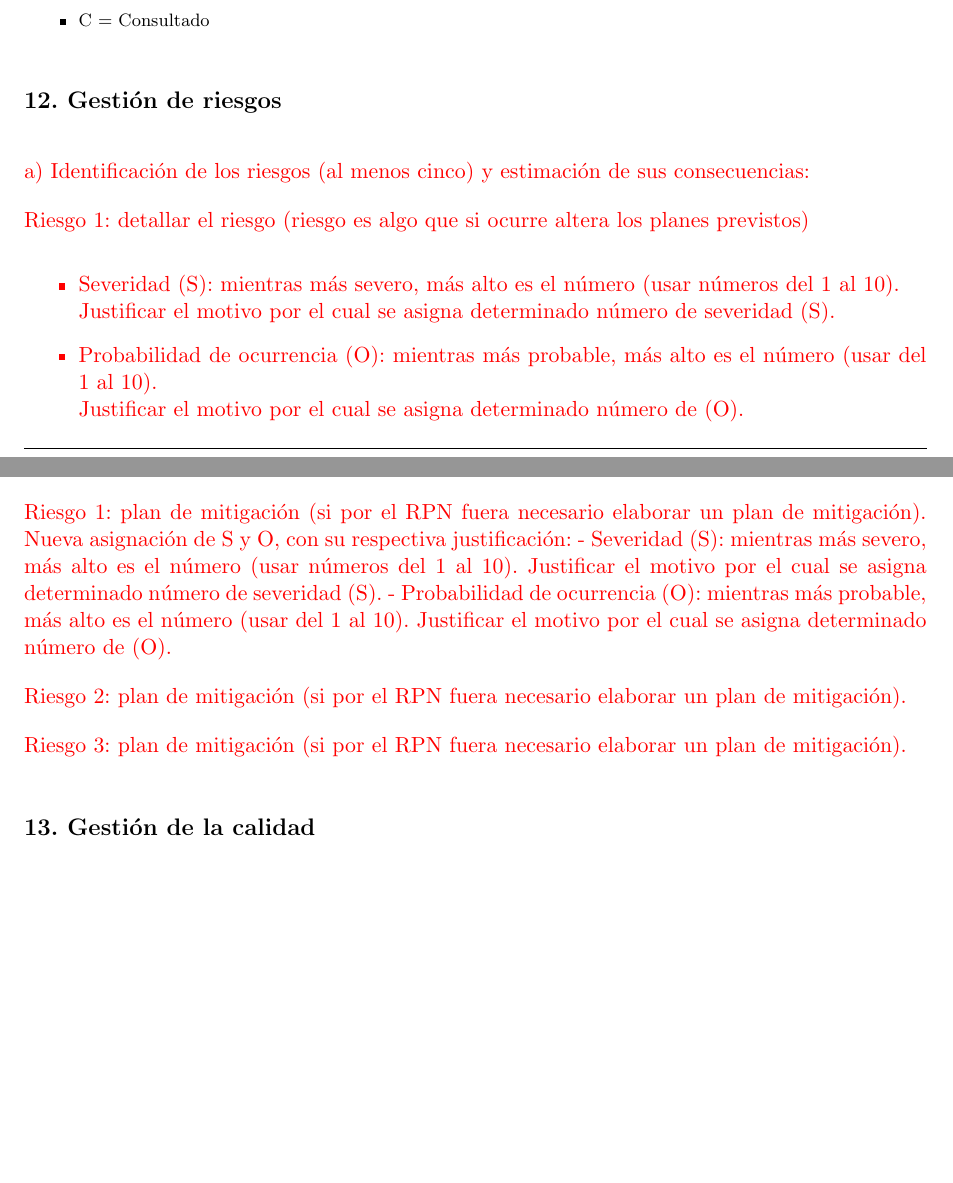
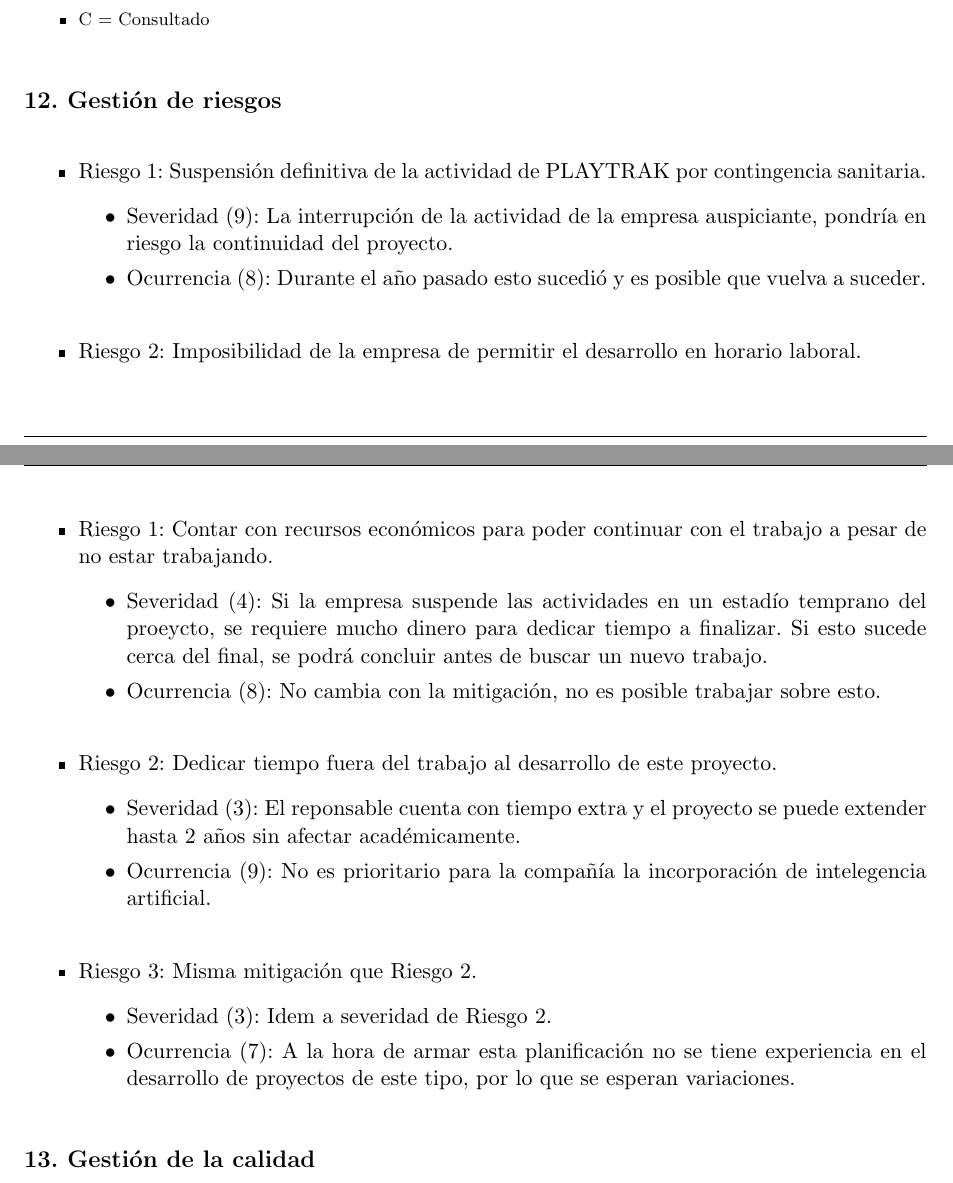
Before and after one commit to davidbro-in/plan-trabajo-final-ceia, a LaTeX document (charter.tex): two parts of pages 11 and 12 of 15 before the commit and two parts of pages 11 and 13 of 16 after it, joined at a grey line, cut so that both start at the same text, the shorter picture padded with empty space. Compiled offline with pdfLaTeX.

Commit message:
Add risk management details

```diff
--- a/charter.tex
+++ b/charter.tex
@@ -485,14 +485,12 @@ Referencias:
 \section{12. Gestión de riesgos}
 \label{sec:riesgos}
 
-\begin{consigna}{red}
-a) Identificación de los riesgos (al menos cinco) y estimación de sus consecuencias:
-
-Riesgo 1: detallar el riesgo (riesgo es algo que si ocurre altera los planes previstos)
 \begin{itemize}
-\item Severidad (S): mientras más severo, más alto es el número (usar números del 1 al 10).\\
-Justificar el motivo por el cual se asigna determinado número de severidad (S).
-\item Probabilidad de ocurrencia (O): mientras más probable, más alto es el número (usar del 1 al 10).\\
-Justificar el motivo por el cual se asigna determinado número de (O).
+  \item Riesgo 1: Suspensión definitiva de la actividad de PLAYTRAK por contingencia sanitaria.
+  \begin{itemize}
+    \item Severidad (9): La interrupción de la actividad de la empresa auspiciante, pondría en riesgo la
+    continuidad del proyecto.
+    \item Ocurrencia (8): Durante el año pasado esto sucedió y es posible que vuelva a suceder.
+  \end{itemize}
 \end{itemize}
 
@@ -500 +497,3 @@ Riesgo 2:
 \begin{itemize}
+  \item Riesgo 2: Imposibilidad de la empresa de permitir el desarrollo en horario laboral.
+  \begin{itemize}
@@ -532,18 +558,33 @@ Nota: los valores marcados con (*) en la tabla corresponden luego de haber aplic
 
 c) Plan de mitigación de los riesgos que originalmente excedían el RPN máximo establecido:
 
-Riesgo 1: plan de mitigación (si por el RPN fuera necesario elaborar un plan de mitigación).
-  Nueva asignación de S y O, con su respectiva justificación:
-  - Severidad (S): mientras más severo, más alto es el número (usar números del 1 al 10).
-          Justificar el motivo por el cual se asigna determinado número de severidad (S).
-  - Probabilidad de ocurrencia (O): mientras más probable, más alto es el número (usar del 1 al 10).
-          Justificar el motivo por el cual se asigna determinado número de (O).
+\begin{itemize}
+  \item Riesgo 1: Contar con recursos económicos para poder continuar con el trabajo a pesar de no estar trabajando.
+  \begin{itemize}
+    \item Severidad (4): Si la empresa suspende las actividades en un estadío temprano del proeycto, se
+    requiere mucho dinero para dedicar tiempo a finalizar. Si esto sucede cerca del final, se podrá concluir
+    antes de buscar un nuevo trabajo.
+    \item Ocurrencia (8):  No cambia con la mitigación, no es posible trabajar sobre esto.
+  \end{itemize}
+\end{itemize}
 
-Riesgo 2: plan de mitigación (si por el RPN fuera necesario elaborar un plan de mitigación).
+\begin{itemize}
+  \item Riesgo 2: Dedicar tiempo fuera del trabajo al desarrollo de este proyecto.
+  \begin{itemize}
+    \item Severidad (3): El reponsable cuenta con tiempo extra y el proyecto se puede extender hasta
+    2 años sin afectar académicamente.
+    \item Ocurrencia (9): No es prioritario para la compañía la incorporación de intelegencia artificial.
+  \end{itemize}
+\end{itemize}
 
-Riesgo 3: plan de mitigación (si por el RPN fuera necesario elaborar un plan de mitigación).
-
-\end{consigna}
+\begin{itemize}
+  \item Riesgo 3: Misma mitigación que Riesgo 2.
+  \begin{itemize}
+    \item Severidad (3): Idem a severidad de Riesgo 2.
+    \item Ocurrencia (7): A la hora de armar esta planificación no se tiene experiencia en el desarrollo
+    de proyectos de este tipo, por lo que se esperan variaciones.
+  \end{itemize}
+\end{itemize}
 
 
 \section{13. Gestión de la calidad}
```
Also changed, not shown: charter.tex (50 more changed lines).
